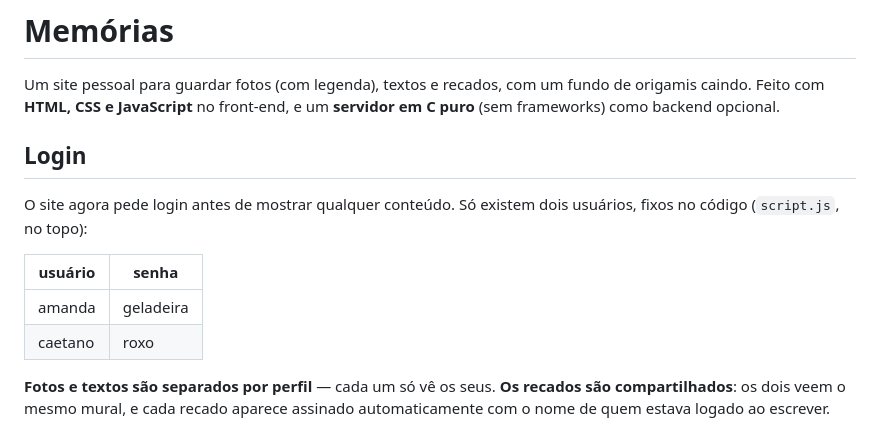
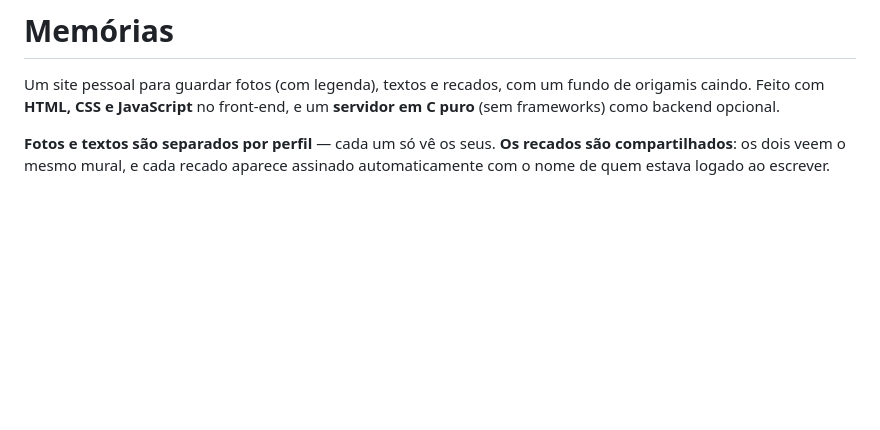
Before and after one commit to caetano3009/memorias, a Markdown page: README.md, the part around the change. Rendered like a GitHub page; blank space fills up the shorter version.

```diff
--- a/README.md
+++ b/README.md
@@ -4,15 +4,6 @@ Um site pessoal para guardar fotos (com legenda), textos e recados, com um
 fundo de origamis caindo. Feito com **HTML, CSS e JavaScript** no front-end,
 e um **servidor em C puro** (sem frameworks) como backend opcional.
 
-## Login
-
-O site agora pede login antes de mostrar qualquer conteúdo. Só existem
-dois usuários, fixos no código (`script.js`, no topo):
-
-| usuário   | senha       |
-|-----------|-------------|
-| amanda    | geladeira   |
-| caetano   | roxo        |
 
 **Fotos e textos são separados por perfil** — cada um só vê os seus.
 **Os recados são compartilhados**: os dois veem o mesmo mural, e cada
```
